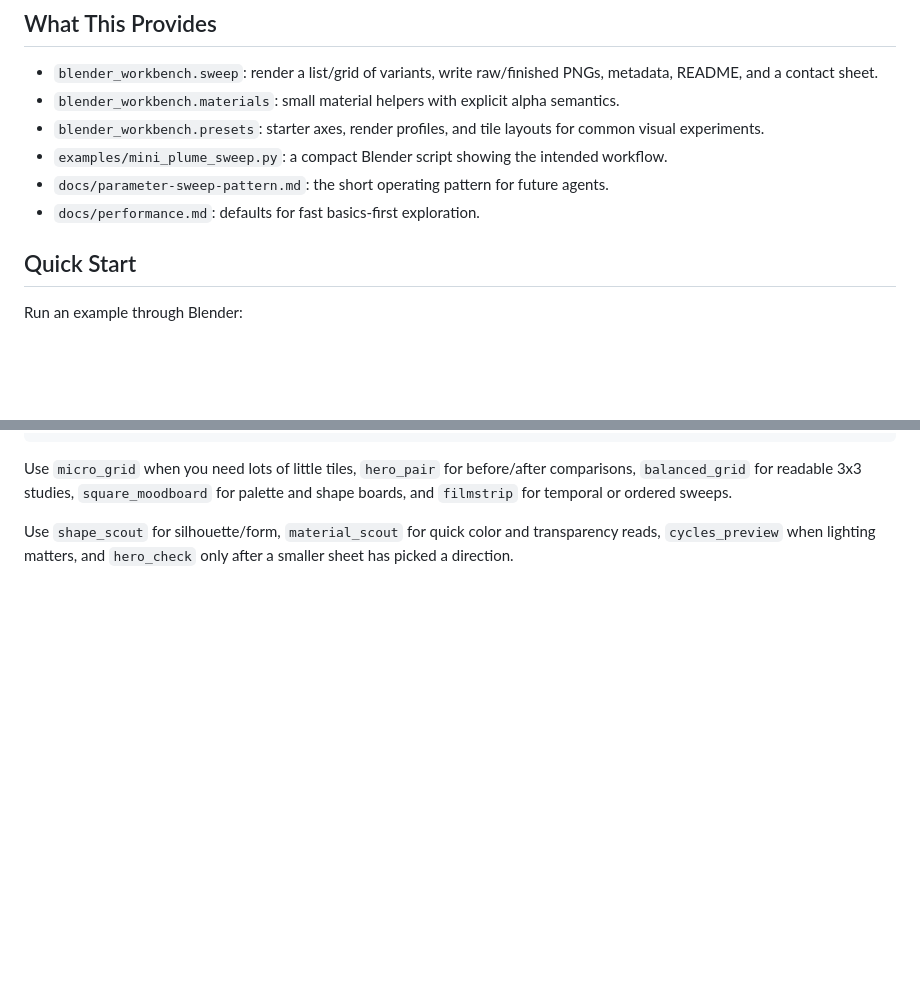
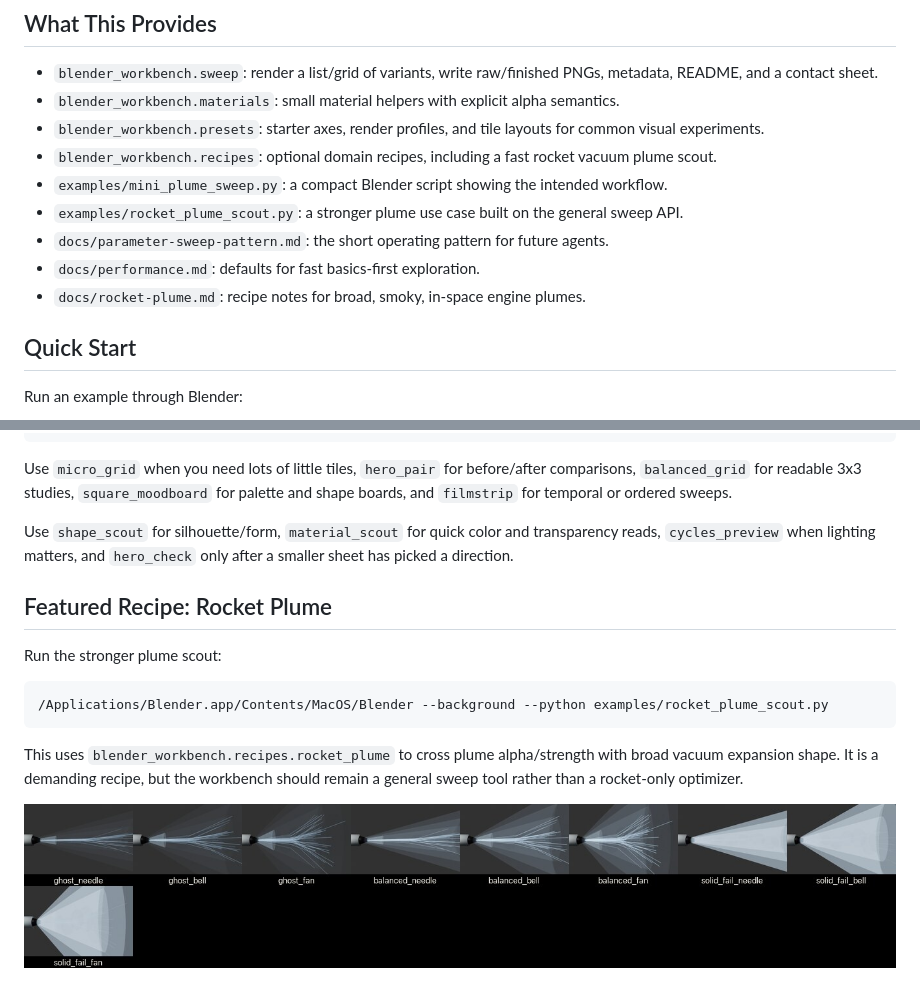
Before and after one commit to BenKnill/blender-workbench, a Markdown page: README.md, 2 parts joined by grey strips. Rendered like a GitHub page; pictures changed too: docs/assets/rocket-plume-scout.jpg (added); blank space fills up the shorter version.

Commit message:
Add rocket plume recipe

````diff
--- a/README.md
+++ b/README.md
@@ -9,9 +9,12 @@ This repo grew out of the lighting/plume studies in the neighboring Blender scen
 - `blender_workbench.sweep`: render a list/grid of variants, write raw/finished PNGs, metadata, README, and a contact sheet.
 - `blender_workbench.materials`: small material helpers with explicit alpha semantics.
 - `blender_workbench.presets`: starter axes, render profiles, and tile layouts for common visual experiments.
+- `blender_workbench.recipes`: optional domain recipes, including a fast rocket vacuum plume scout.
 - `examples/mini_plume_sweep.py`: a compact Blender script showing the intended workflow.
+- `examples/rocket_plume_scout.py`: a stronger plume use case built on the general sweep API.
 - `docs/parameter-sweep-pattern.md`: the short operating pattern for future agents.
 - `docs/performance.md`: defaults for fast basics-first exploration.
+- `docs/rocket-plume.md`: recipe notes for broad, smoky, in-space engine plumes.
 
 ## Quick Start
 
@@ -67,3 +70,15 @@ render_sweep(
 Use `micro_grid` when you need lots of little tiles, `hero_pair` for before/after comparisons, `balanced_grid` for readable 3x3 studies, `square_moodboard` for palette and shape boards, and `filmstrip` for temporal or ordered sweeps.
 
 Use `shape_scout` for silhouette/form, `material_scout` for quick color and transparency reads, `cycles_preview` when lighting matters, and `hero_check` only after a smaller sheet has picked a direction.
+
+## Featured Recipe: Rocket Plume
+
+Run the stronger plume scout:
+
+```bash
+/Applications/Blender.app/Contents/MacOS/Blender --background --python examples/rocket_plume_scout.py
+```
+
+This uses `blender_workbench.recipes.rocket_plume` to cross plume alpha/strength with broad vacuum expansion shape. It is a demanding recipe, but the workbench should remain a general sweep tool rather than a rocket-only optimizer.
+
+![Rocket plume scout contact sheet](docs/assets/rocket-plume-scout.jpg)
````
Also changed, not shown: AGENTS.md (+1 -0 lines), docs/performance.md (+2 -0 lines), docs/rocket-plume.md (added, +69 -0 lines), 5 other files.
